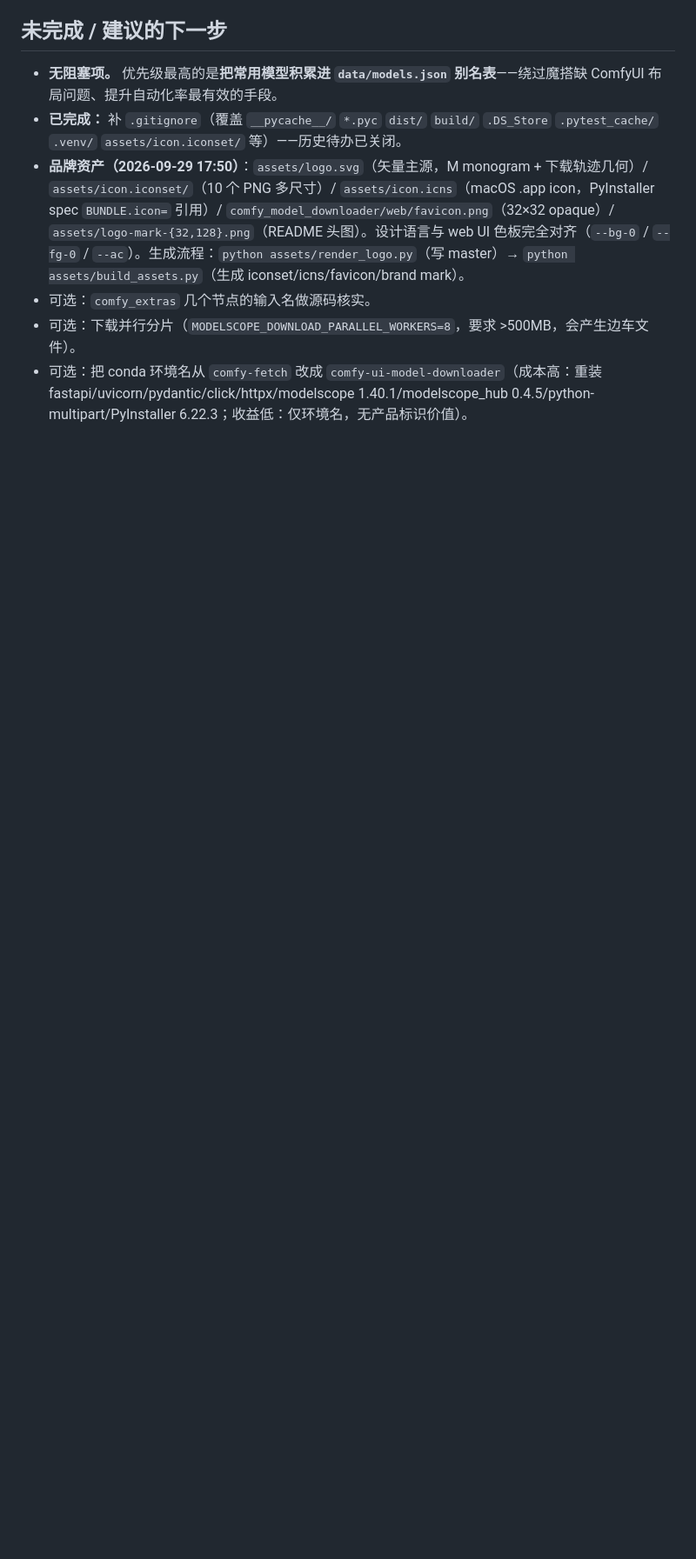
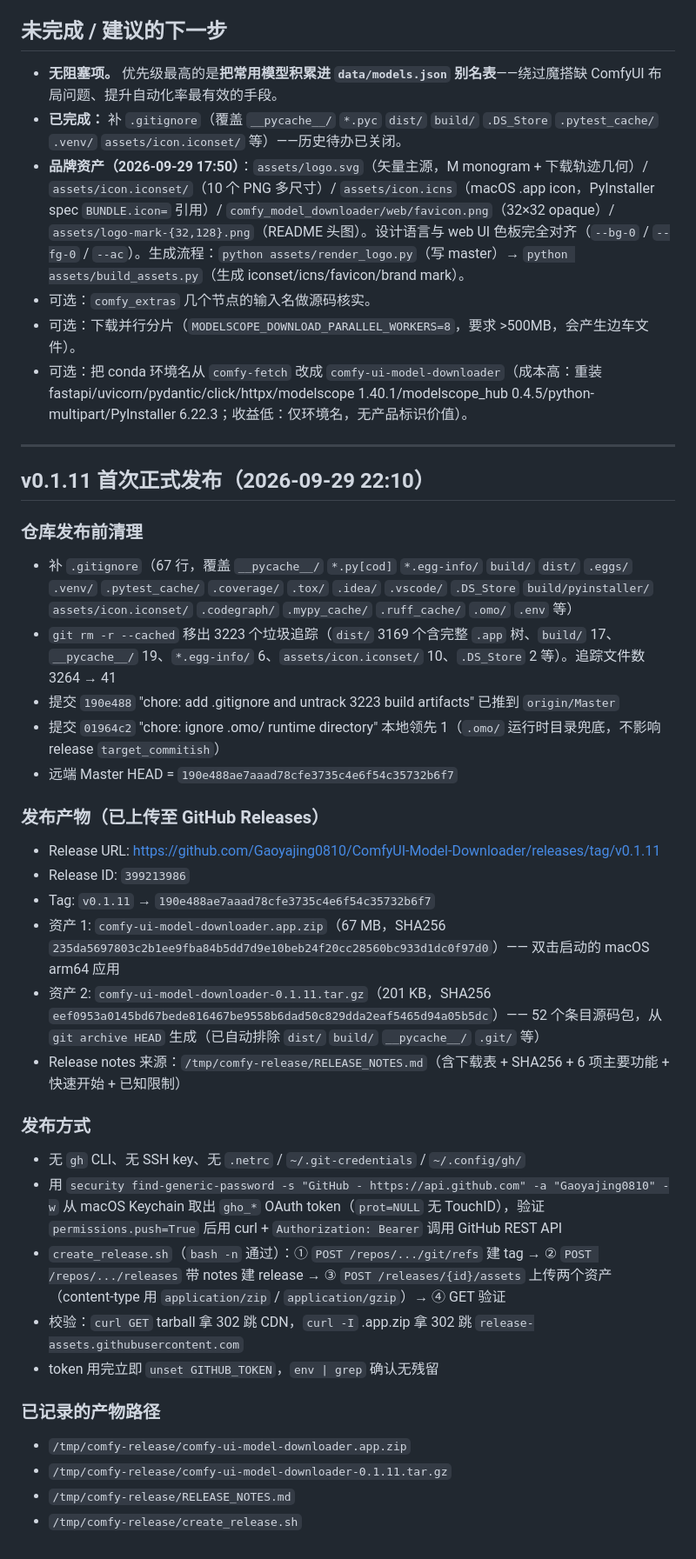
Before and after one commit to Gaoyajing0810/ComfyUI-Model-Downloader, a Markdown page: HANDOFF.md, the part around one of its changes. Shown at 87% size. Rendered like a GitHub page; blank space fills up the shorter version.

Commit message:
docs: record v0.1.11 first release details in HANDOFF.md
Append full section covering:
- pre-release cleanup (.gitignore, 3223 garbage files untracked, commit 190e488)
- release artifacts on GitHub Releases (app.zip + tarball, SHA256, release_id 399213986)
- auth path used (macOS Keychain OAuth token via curl, no gh CLI / SSH / .netrc)
- artifact paths in /tmp/comfy-release/ for reproducibility
- update 最后更新时间 timestamp to 2026-09-29 22:10

```diff
--- a/HANDOFF.md
+++ b/HANDOFF.md
@@ -274,3 +274,35 @@ make bump            # 或 python scripts/bump_version.py
 - 可选：`comfy_extras` 几个节点的输入名做源码核实。
 - 可选：下载并行分片（`MODELSCOPE_DOWNLOAD_PARALLEL_WORKERS=8`，要求 >500MB，会产生边车文件）。
 - 可选：把 conda 环境名从 `comfy-fetch` 改成 `comfy-ui-model-downloader`（成本高：重装 fastapi/uvicorn/pydantic/click/httpx/modelscope 1.40.1/modelscope_hub 0.4.5/python-multipart/PyInstaller 6.22.3；收益低：仅环境名，无产品标识价值）。
+
+---
+
+## v0.1.11 首次正式发布（2026-09-29 22:10）
+
+### 仓库发布前清理
+- 补 `.gitignore`（67 行，覆盖 `__pycache__/` `*.py[cod]` `*.egg-info/` `build/` `dist/` `.eggs/` `.venv/` `.pytest_cache/` `.coverage/` `.tox/` `.idea/` `.vscode/` `.DS_Store` `build/pyinstaller/` `assets/icon.iconset/` `.codegraph/` `.mypy_cache/` `.ruff_cache/` `.omo/` `.env` 等）
+- `git rm -r --cached` 移出 3223 个垃圾追踪（`dist/` 3169 个含完整 `.app` 树、`build/` 17、`__pycache__/` 19、`*.egg-info/` 6、`assets/icon.iconset/` 10、`.DS_Store` 2 等）。追踪文件数 3264 → 41
+- 提交 `190e488` "chore: add .gitignore and untrack 3223 build artifacts" 已推到 `origin/Master`
+- 提交 `01964c2` "chore: ignore .omo/ runtime directory" 本地领先 1（`.omo/` 运行时目录兜底，不影响 release `target_commitish`）
+- 远端 Master HEAD = `190e488ae7aaad78cfe3735c4e6f54c35732b6f7`
+
+### 发布产物（已上传至 GitHub Releases）
+- Release URL: https://github.com/Gaoyajing0810/ComfyUI-Model-Downloader/releases/tag/v0.1.11
+- Release ID: `399213986`
+- Tag: `v0.1.11` → `190e488ae7aaad78cfe3735c4e6f54c35732b6f7`
+- 资产 1: `comfy-ui-model-downloader.app.zip`（67 MB，SHA256 `235da5697803c2b1ee9fba84b5dd7d9e10beb24f20cc28560bc933d1dc0f97d0`）—— 双击启动的 macOS arm64 应用
+- 资产 2: `comfy-ui-model-downloader-0.1.11.tar.gz`（201 KB，SHA256 `eef0953a0145bd67bede816467be9558b6dad50c829dda2eaf5465d94a05b5dc`）—— 52 个条目源码包，从 `git archive HEAD` 生成（已自动排除 `dist/` `build/` `__pycache__/` `.git/` 等）
+- Release notes 来源：`/tmp/comfy-release/RELEASE_NOTES.md`（含下载表 + SHA256 + 6 项主要功能 + 快速开始 + 已知限制）
+
+### 发布方式
+- 无 `gh` CLI、无 SSH key、无 `.netrc` / `~/.git-credentials` / `~/.config/gh/`
+- 用 `security find-generic-password -s "GitHub - https://api.github.com" -a "Gaoyajing0810" -w` 从 macOS Keychain 取出 `gho_*` OAuth token（`prot=NULL` 无 TouchID），验证 `permissions.push=True` 后用 curl + `Authorization: Bearer` 调用 GitHub REST API
+- `create_release.sh`（`bash -n` 通过）：① `POST /repos/.../git/refs` 建 tag → ② `POST /repos/.../releases` 带 notes 建 release → ③ `POST /releases/{id}/assets` 上传两个资产（content-type 用 `application/zip` / `application/gzip`）→ ④ GET 验证
+- 校验：`curl GET` tarball 拿 302 跳 CDN，`curl -I` .app.zip 拿 302 跳 `release-assets.githubusercontent.com`
+- token 用完立即 `unset GITHUB_TOKEN`，`env | grep` 确认无残留
+
+### 已记录的产物路径
+- `/tmp/comfy-release/comfy-ui-model-downloader.app.zip`
+- `/tmp/comfy-release/comfy-ui-model-downloader-0.1.11.tar.gz`
+- `/tmp/comfy-release/RELEASE_NOTES.md`
+- `/tmp/comfy-release/create_release.sh`
```
Also changed, not shown: other parts of HANDOFF.md (+1 -1 lines).
